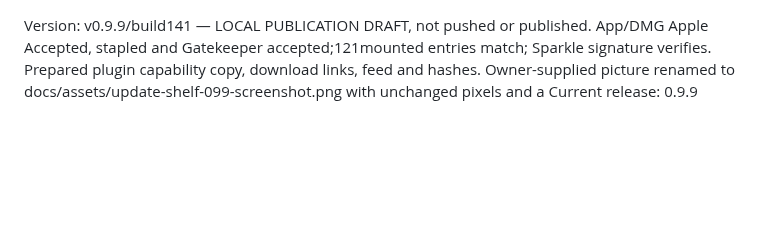
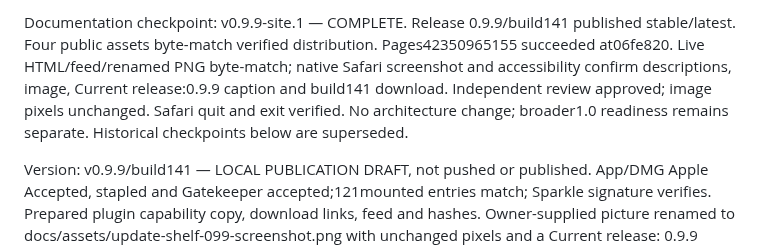
Before and after one commit to WEBServices-ORG/update-shelf-releases, a Markdown page: STATE.md, the part around the change. Drawn GitHub-style; blank space fills up the shorter version.

Commit message:
Record verified 0.9.9 website publication

```diff
--- a/STATE.md
+++ b/STATE.md
@@ -1,3 +1,5 @@
+Documentation checkpoint: v0.9.9-site.1 — COMPLETE. Release 0.9.9/build141 published stable/latest. Four public assets byte-match verified distribution. Pages42350965155 succeeded at06fe820. Live HTML/feed/renamed PNG byte-match; native Safari screenshot and accessibility confirm descriptions, image, Current release:0.9.9 caption and build141 download. Independent review approved; image pixels unchanged. Safari quit and exit verified. No architecture change; broader1.0 readiness remains separate. Historical checkpoints below are superseded.
+
 Version: v0.9.9/build141 — LOCAL PUBLICATION DRAFT, not pushed or published. App/DMG Apple Accepted, stapled and Gatekeeper accepted;121mounted entries match; Sparkle signature verifies. Prepared plugin capability copy, download links, feed and hashes. Owner-supplied picture renamed to docs/assets/update-shelf-099-screenshot.png with unchanged pixels and a Current release: 0.9.9 caption. Descriptions explain supported plug-in checks, vendor handoff, verification, scan folders and diagnostics. Targeted final UI/accessibility and cleanup pass; public distribution/rendering verification remains pending.
 
 Documentation checkpoint: v0.9.8-site.2 — COMPLETE: owner-supplied 0.9.8 screenshot copied unchanged as docs/assets/update-shelf-098-screenshot.png; website image/full-size links, alt text and caption updated to match. Content commit 96f20c22b9931256536f0aaec4e903c9a0767541 independently reviewed with no blockers. Pages run 42325324719 succeeded. Cache-busted live HTML and PNG byte-match the reviewed checkout (cmp exit 0); native Safari screenshot and accessibility tree confirm the rendered owner image and Update Shelf 0.9.8 caption. Task-only Safari quit and exit verified. App remains 0.9.8/build128; release artifacts and appcast unchanged. No product roadmap change or remaining screenshot-task blockers.
```
